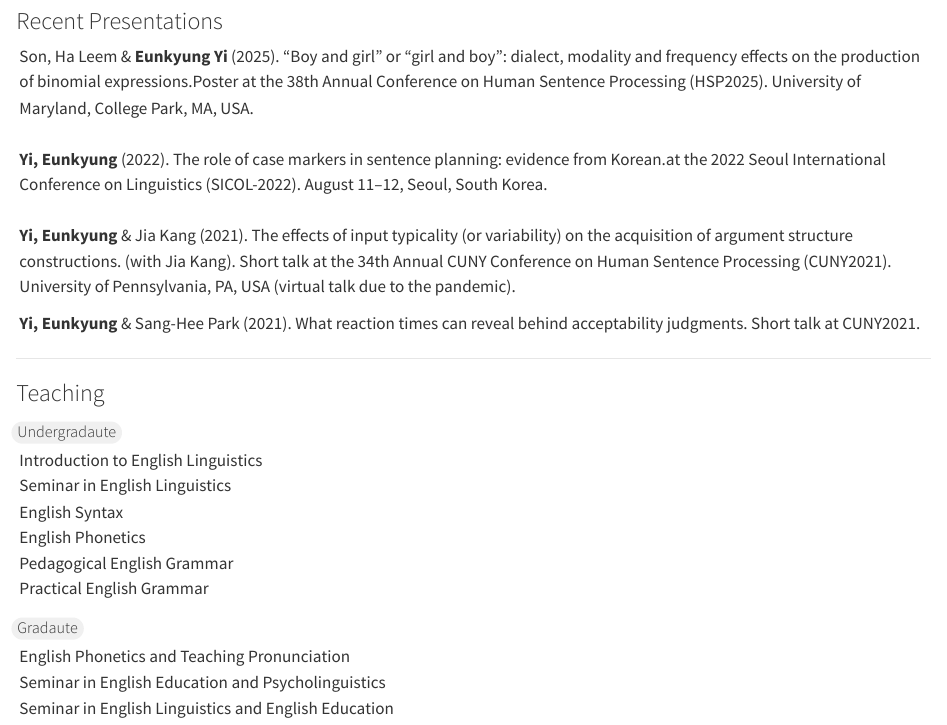
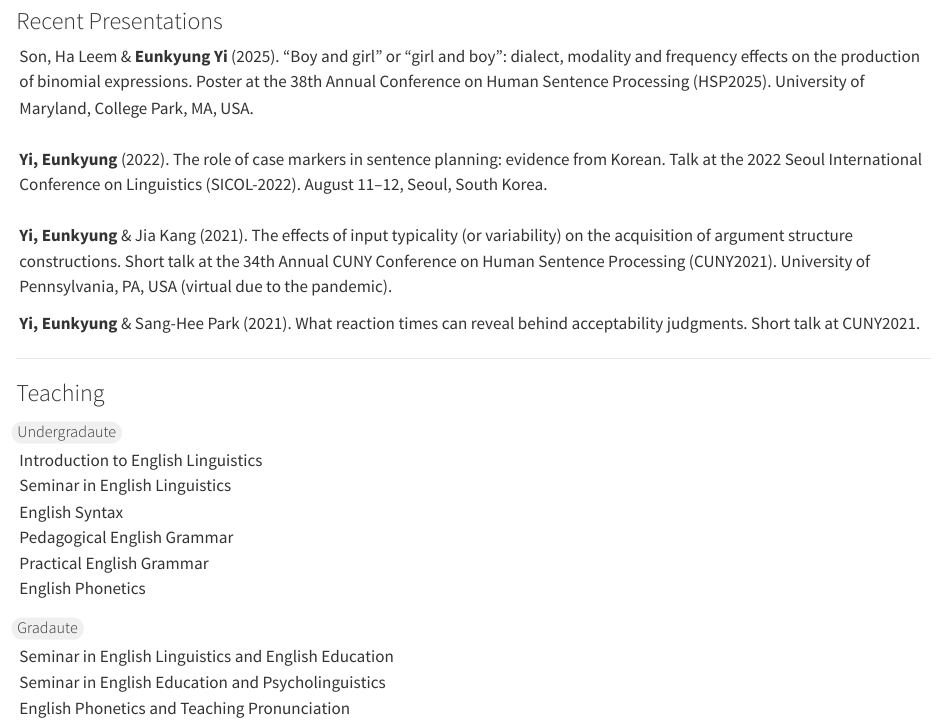
Before and after one commit to yieunkyung/yieunkyung.github.io, a Quarto document (index.qmd): the page in a window 1100 px wide, from 2500 px down. Rendered offline with R 4.5, knitr and Pandoc in place of Quarto, with nearby package versions.

Commit message:
describe your change

```diff
--- a/index.qmd
+++ b/index.qmd
@@ -117,11 +117,11 @@ Park, Yong-Yae, **Eunkyung Yi**, Hanbyul Jung, et al. (2025). *High School Engli
 
 ### Recent Presentations
 ::: {.indented}
-Son, Ha Leem & **Eunkyung Yi** (2025). "Boy and girl" or "girl and boy": dialect, modality and frequency effects on the production of binomial expressions.Poster at the 38th Annual Conference on Human Sentence Processing (HSP2025). University of Maryland, College Park, MA, USA.\
+Son, Ha Leem & **Eunkyung Yi** (2025). "Boy and girl" or "girl and boy": dialect, modality and frequency effects on the production of binomial expressions. Poster at the 38th Annual Conference on Human Sentence Processing (HSP2025). University of Maryland, College Park, MA, USA.\
 \
-**Yi, Eunkyung** (2022). The role of case markers in sentence planning: evidence from Korean.\Talk at the 2022 Seoul International Conference on Linguistics (SICOL-2022). August 11–12, Seoul, South Korea.\
+**Yi, Eunkyung** (2022). The role of case markers in sentence planning: evidence from Korean. Talk at the 2022 Seoul International Conference on Linguistics (SICOL-2022). August 11–12, Seoul, South Korea.\
 \
-**Yi, Eunkyung** & Jia Kang (2021). The effects of input typicality (or variability) on the acquisition of argument structure constructions. (with Jia Kang). Short talk at the 34th Annual CUNY Conference on Human Sentence Processing (CUNY2021). University of Pennsylvania, PA, USA (virtual talk due to the pandemic).
+**Yi, Eunkyung** & Jia Kang (2021). The effects of input typicality (or variability) on the acquisition of argument structure constructions. Short talk at the 34th Annual CUNY Conference on Human Sentence Processing (CUNY2021). University of Pennsylvania, PA, USA (virtual due to the pandemic).
 
 **Yi, Eunkyung** & Sang-Hee Park (2021). What reaction times can reveal behind acceptability judgments. Short talk at CUNY2021.
 :::
@@ -134,13 +134,14 @@ Son, Ha Leem & **Eunkyung Yi** (2025). "Boy and girl" or "girl and boy": dialect
 Introduction to English Linguistics\
 Seminar in English Linguistics\
 English Syntax\
-English Phonetics\
 Pedagogical English Grammar\
 Practical English Grammar\
+English Phonetics\
 :::
 ##### Gradaute
 ::: {.indented}
+Seminar in English Linguistics and English Education\
+Seminar in English Education and Psycholinguistics\
 English Phonetics and Teaching Pronunciation\
-Seminar in English Education and Psycholinguistics\
-Seminar in English Linguistics and English Education
+
 :::
```
